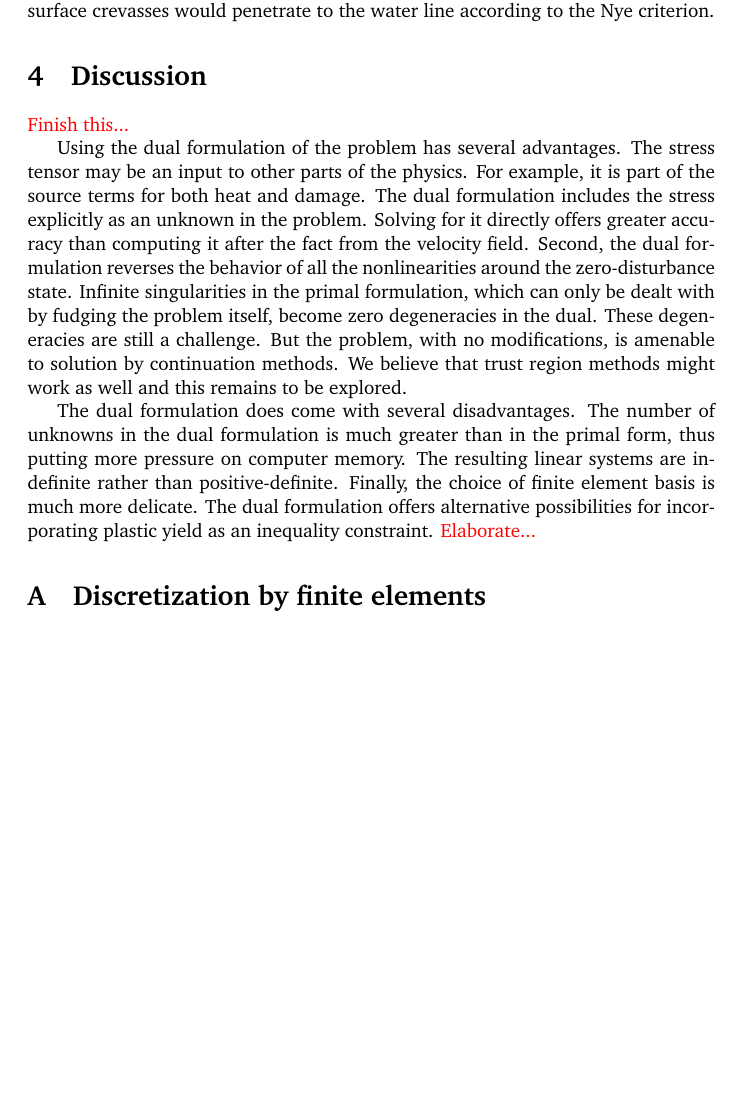
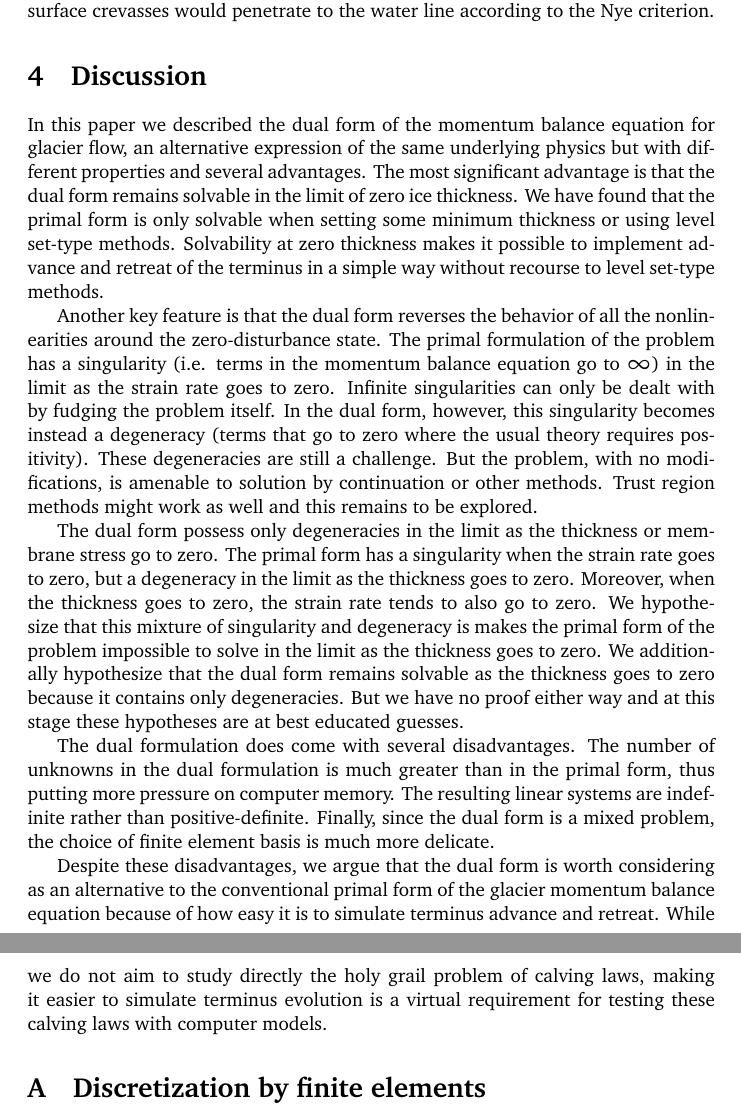
Before and after one commit to icepack/dual-problems, a LaTeX paper (dual-problems.tex): part of page 16 of 30 before the commit and two parts of pages 16 and 17 of 31 after it, the two joined at a grey line, cut so that both start at the same text, the shorter picture padded with empty space. Compiled offline with pdfLaTeX.

Commit message:
Finish discussion section

```diff
--- a/dual-problems.tex
+++ b/dual-problems.tex
@@ -605,25 +605,33 @@ For example, one could add calving by setting the ice thickness to zero in areas
 
 \section{Discussion}
 
-\textcolor{red}{Finish this...}
+In this paper we described the dual form of the momentum balance equation for glacier flow, an alternative expression of the same underlying physics but with different properties and several advantages.
+The most significant advantage is that the dual form remains solvable in the limit of zero ice thickness.
+We have found that the primal form is only solvable when setting some minimum thickness or using level set-type methods.
+Solvability at zero thickness makes it possible to implement advance and retreat of the terminus in a simple way without recourse to level set-type methods.
 
-Using the dual formulation of the problem has several advantages.
-The stress tensor may be an input to other parts of the physics.
-For example, it is part of the source terms for both heat and damage.
-The dual formulation includes the stress explicitly as an unknown in the problem.
-Solving for it directly offers greater accuracy than computing it after the fact from the velocity field.
-Second, the dual formulation reverses the behavior of all the nonlinearities around the zero-disturbance state.
-Infinite singularities in the primal formulation, which can only be dealt with by fudging the problem itself, become zero degeneracies in the dual.
+Another key feature is that the dual form reverses the behavior of all the nonlinearities around the zero-disturbance state.
+The primal formulation of the problem has a singularity (i.e. terms in the momentum balance equation go to $\infty$) in the limit as the strain rate goes to zero.
+Infinite singularities can only be dealt with by fudging the problem itself.
+In the dual form, however, this singularity becomes instead a degeneracy (terms that go to zero where the usual theory requires positivity).
 These degeneracies are still a challenge.
-But the problem, with no modifications, is amenable to solution by continuation methods.
-We believe that trust region methods might work as well and this remains to be explored.
+But the problem, with no modifications, is amenable to solution by continuation or other methods.
+Trust region methods might work as well and this remains to be explored.
+
+The dual form possess only degeneracies in the limit as the thickness or membrane stress go to zero.
+The primal form has a singularity when the strain rate goes to zero, but a degeneracy in the limit as the thickness goes to zero.
+Moreover, when the thickness goes to zero, the strain rate tends to also go to zero.
+We hypothesize that this mixture of singularity and degeneracy is makes the primal form of the problem impossible to solve in the limit as the thickness goes to zero.
+We additionally hypothesize that the dual form remains solvable as the thickness goes to zero because it contains only degeneracies.
+But we have no proof either way and at this stage these hypotheses are at best educated guesses.
 
 The dual formulation does come with several disadvantages.
 The number of unknowns in the dual formulation is much greater than in the primal form, thus putting more pressure on computer memory.
 The resulting linear systems are indefinite rather than positive-definite.
-Finally, the choice of finite element basis is much more delicate.
-The dual formulation offers alternative possibilities for incorporating plastic yield as an inequality constraint.
-\textcolor{red}{Elaborate...}
+Finally, since the dual form is a mixed problem, the choice of finite element basis is much more delicate.
+
+Despite these disadvantages, we argue that the dual form is worth considering as an alternative to the conventional primal form of the glacier momentum balance equation because of how easy it is to simulate terminus advance and retreat.
+While we do not aim to study directly the holy grail problem of calving laws, making it easier to simulate terminus evolution is a virtual requirement for testing these calving laws with computer models.
 
 
 
```
